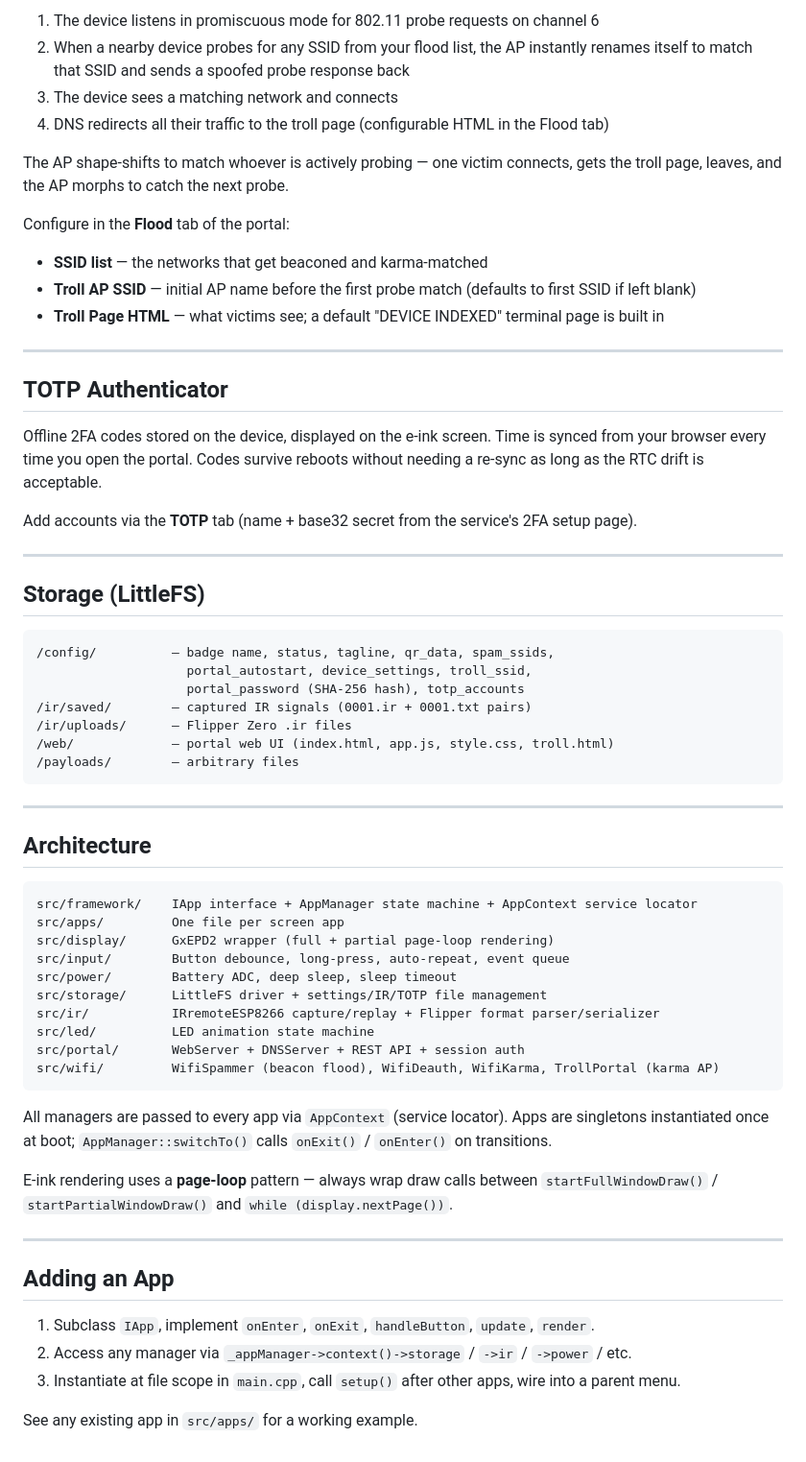
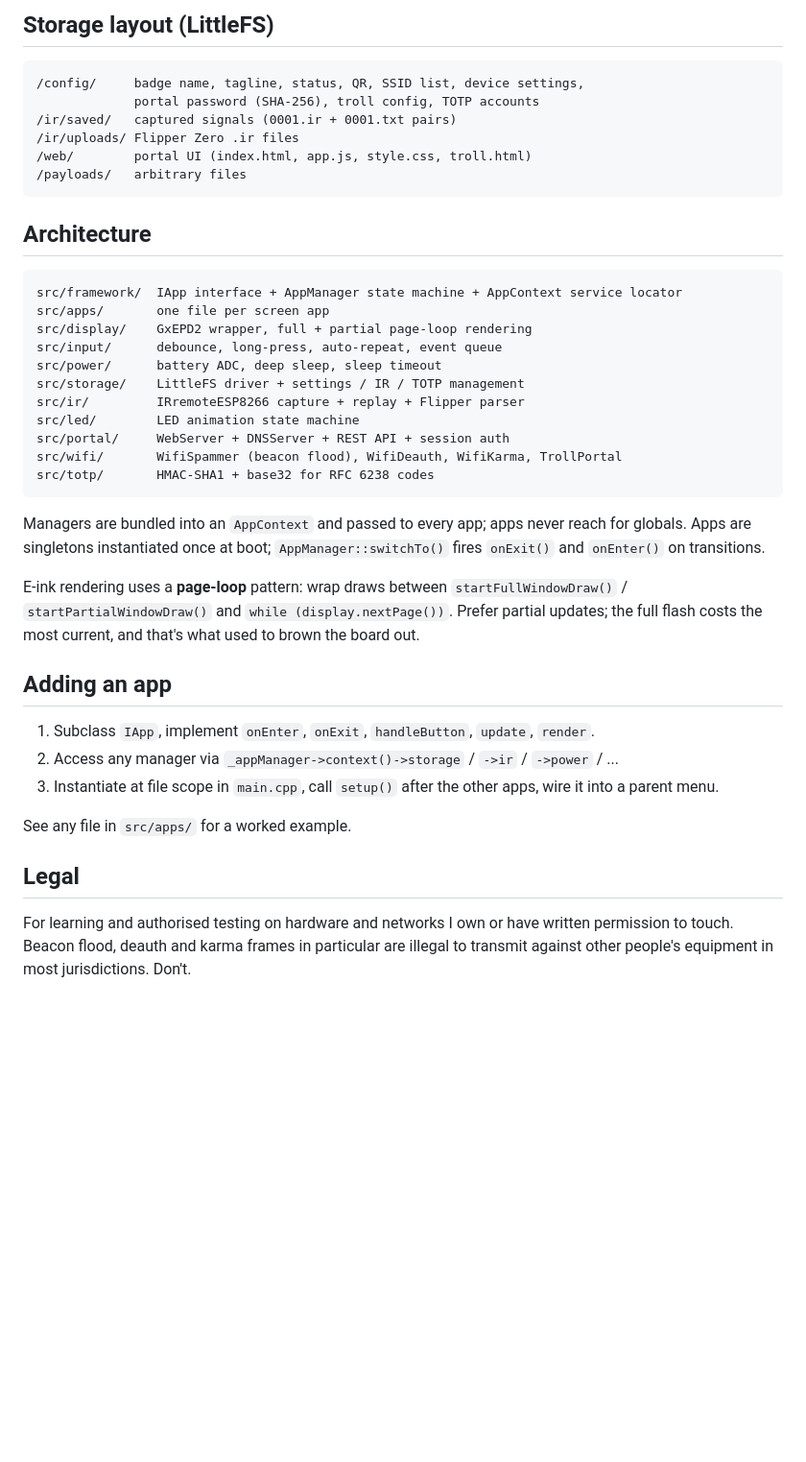
Before and after one commit to elyesghazel/stealthy-firmware, a Markdown page: README.md, the part around one of its changes. Shown at 96% size. Rendered like a GitHub page; blank space fills up the shorter version.

Commit message:
docs: restyle readme with hero image and link to write-up

````diff
--- a/README.md
+++ b/README.md
@@ -101,64 +93,42 @@ When you hit **Start** on the device, the beacon flood runs alongside a real AP
-1. The device listens in promiscuous mode for 802.11 probe requests on channel 6
-2. When a nearby device probes for any SSID from your flood list, the AP instantly renames itself to match that SSID and sends a spoofed probe response back
-3. The device sees a matching network and connects
-4. DNS redirects all their traffic to the troll page (configurable HTML in the Flood tab)
-
-The AP shape-shifts to match whoever is actively probing — one victim connects, gets the troll page, leaves, and the AP morphs to catch the next probe.
-
-Configure in the **Flood** tab of the portal:
-- **SSID list** — the networks that get beaconed and karma-matched
-- **Troll AP SSID** — initial AP name before the first probe match (defaults to first SSID if left blank)
-- **Troll Page HTML** — what victims see; a default "DEVICE INDEXED" terminal page is built in
-
----
-
-## TOTP Authenticator
-
-Offline 2FA codes stored on the device, displayed on the e-ink screen. Time is synced from your browser every time you open the portal. Codes survive reboots without needing a re-sync as long as the RTC drift is acceptable.
-
-Add accounts via the **TOTP** tab (name + base32 secret from the service's 2FA setup page).
-
----
-
-## Storage (LittleFS)
+## Storage layout (LittleFS)
 
 ```
-/config/          — badge name, status, tagline, qr_data, spam_ssids,
-                    portal_autostart, device_settings, troll_ssid,
-                    portal_password (SHA-256 hash), totp_accounts
-/ir/saved/        — captured IR signals (0001.ir + 0001.txt pairs)
-/ir/uploads/      — Flipper Zero .ir files
-/web/             — portal web UI (index.html, app.js, style.css, troll.html)
-/payloads/        — arbitrary files
+/config/     badge name, tagline, status, QR, SSID list, device settings,
+             portal password (SHA-256), troll config, TOTP accounts
+/ir/saved/   captured signals (0001.ir + 0001.txt pairs)
+/ir/uploads/ Flipper Zero .ir files
+/web/        portal UI (index.html, app.js, style.css, troll.html)
+/payloads/   arbitrary files
 ```
-
----
 
 ## Architecture
 
 ```
-src/framework/    IApp interface + AppManager state machine + AppContext service locator
-src/apps/         One file per screen app
-src/display/      GxEPD2 wrapper (full + partial page-loop rendering)
-src/input/        Button debounce, long-press, auto-repeat, event queue
-src/power/        Battery ADC, deep sleep, sleep timeout
-src/storage/      LittleFS driver + settings/IR/TOTP file management
-src/ir/           IRremoteESP8266 capture/replay + Flipper format parser/serializer
-src/led/          LED animation state machine
-src/portal/       WebServer + DNSServer + REST API + session auth
-src/wifi/         WifiSpammer (beacon flood), WifiDeauth, WifiKarma, TrollPortal (karma AP)
+src/framework/  IApp interface + AppManager state machine + AppContext service locator
+src/apps/       one file per screen app
+src/display/    GxEPD2 wrapper, full + partial page-loop rendering
+src/input/      debounce, long-press, auto-repeat, event queue
+src/power/      battery ADC, deep sleep, sleep timeout
+src/storage/    LittleFS driver + settings / IR / TOTP management
+src/ir/         IRremoteESP8266 capture + replay + Flipper parser
+src/led/        LED animation state machine
+src/portal/     WebServer + DNSServer + REST API + session auth
+src/wifi/       WifiSpammer (beacon flood), WifiDeauth, WifiKarma, TrollPortal
+src/totp/       HMAC-SHA1 + base32 for RFC 6238 codes
 ```
 
-All managers are passed to every app via `AppContext` (service locator). Apps are singletons instantiated once at boot; `AppManager::switchTo()` calls `onExit()` / `onEnter()` on transitions.
+Managers are bundled into an `AppContext` and passed to every app; apps never reach for globals. Apps are singletons instantiated once at boot; `AppManager::switchTo()` fires `onExit()` and `onEnter()` on transitions.
 
-E-ink rendering uses a **page-loop** pattern — always wrap draw calls between `startFullWindowDraw()` / `startPartialWindowDraw()` and `while (display.nextPage())`.
+E-ink rendering uses a **page-loop** pattern: wrap draws between `startFullWindowDraw()` / `startPartialWindowDraw()` and `while (display.nextPage())`. Prefer partial updates; the full flash costs the most current, and that's what used to brown the board out.
 
----
-
-## Adding an App
+## Adding an app
 
 1. Subclass `IApp`, implement `onEnter`, `onExit`, `handleButton`, `update`, `render`.
-2. Access any manager via `_appManager->context()->storage` / `->ir` / `->power` / etc.
-3. Instantiate at file scope in `main.cpp`, call `setup()` after other apps, wire into a parent menu.
+2. Access any manager via `_appManager->context()->storage` / `->ir` / `->power` / ...
+3. Instantiate at file scope in `main.cpp`, call `setup()` after the other apps, wire it into a parent menu.
 
-See any existing app in `src/apps/` for a working example.
+See any file in `src/apps/` for a worked example.
+
+## Legal
+
+For learning and authorised testing on hardware and networks I own or have written permission to touch. Beacon flood, deauth and karma frames in particular are illegal to transmit against other people's equipment in most jurisdictions. Don't.
````
Also changed, not shown: other parts of README.md (+69 -77 lines), docs/badge.jpg (added), docs/pcb.jpg (added).
